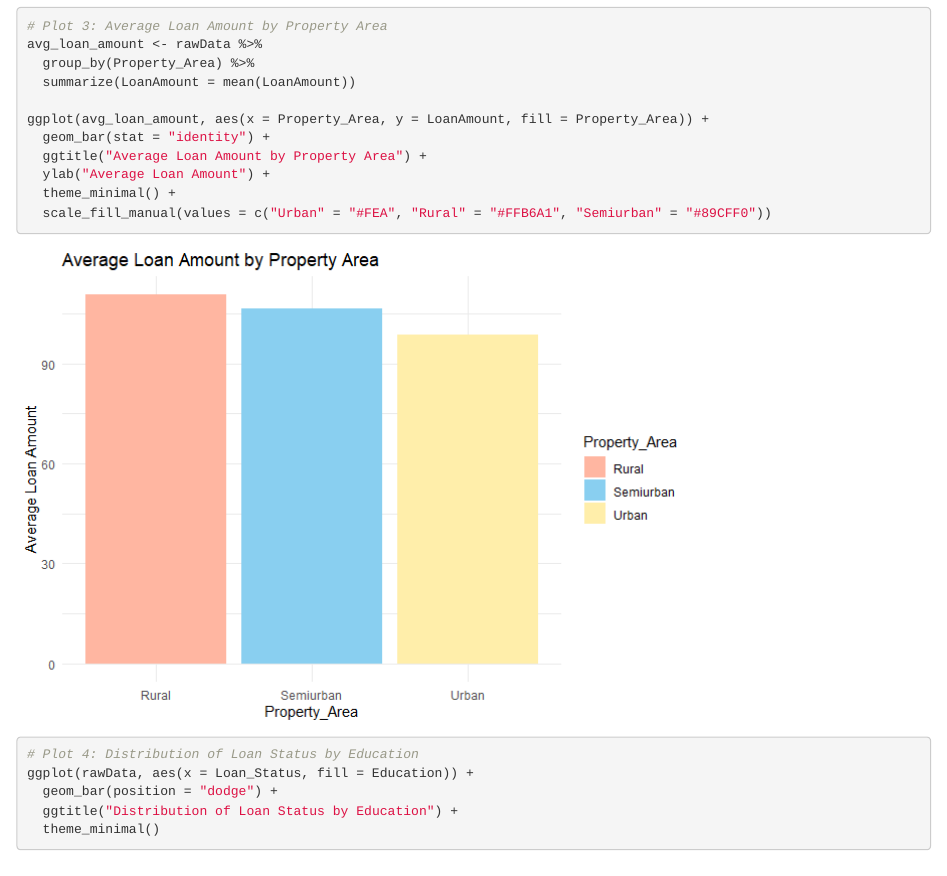
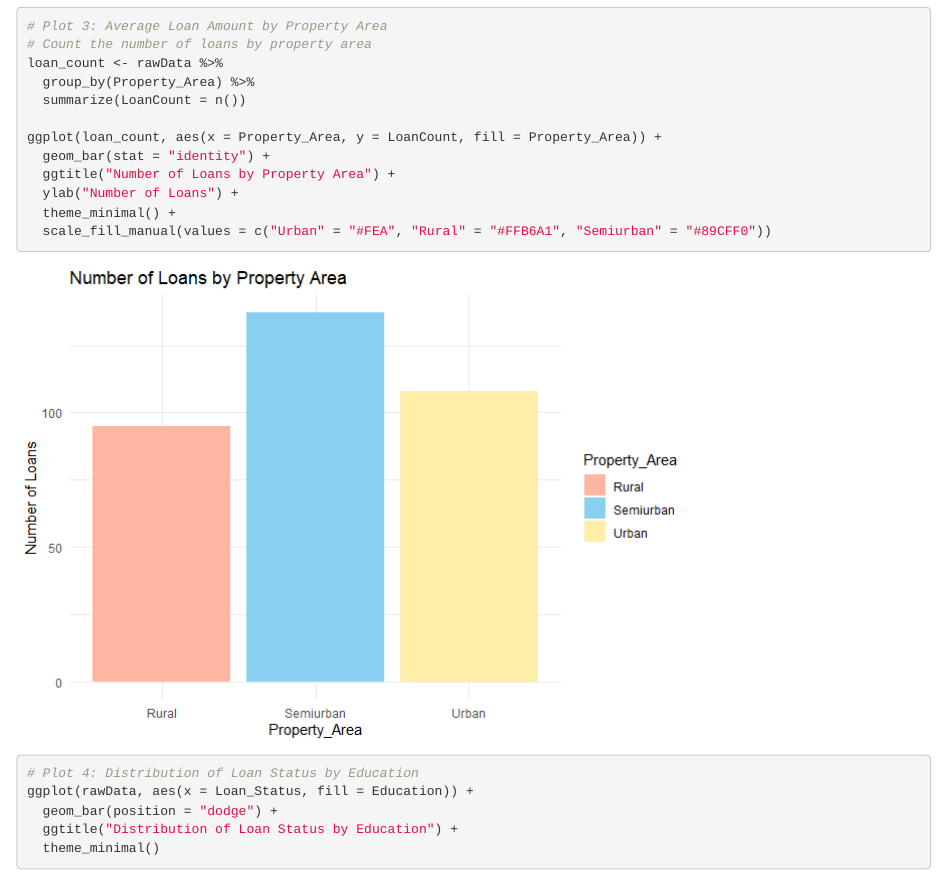
Before and after one commit to Timbo003/E-Business-Loan-Status-Prediction, an R Markdown document (E-Business-Loan-Status-Prediction.Rmd): the page in a window 1100 px wide, from 3390 px down. The pictures show the output file E-Business-Loan-Status-Prediction.html that the author committed with the source, opened offline.

Commit message:
Final Push Pray

```diff
--- a/E-Business-Loan-Status-Prediction.Rmd
+++ b/E-Business-Loan-Status-Prediction.Rmd
@@ -72,14 +72,15 @@ ggplot(rawData, aes(x = Gender, fill = Gender)) +
   theme_minimal()
 
 # Plot 3: Average Loan Amount by Property Area
-avg_loan_amount <- rawData %>%
+# Count the number of loans by property area
+loan_count <- rawData %>%
   group_by(Property_Area) %>%
-  summarize(LoanAmount = mean(LoanAmount))
+  summarize(LoanCount = n())
 
-ggplot(avg_loan_amount, aes(x = Property_Area, y = LoanAmount, fill = Property_Area)) +
+ggplot(loan_count, aes(x = Property_Area, y = LoanCount, fill = Property_Area)) +
   geom_bar(stat = "identity") +
-  ggtitle("Average Loan Amount by Property Area") +
-  ylab("Average Loan Amount") +
+  ggtitle("Number of Loans by Property Area") +
+  ylab("Number of Loans") +
   theme_minimal() +
   scale_fill_manual(values = c("Urban" = "#FEA", "Rural" = "#FFB6A1", "Semiurban" = "#89CFF0"))
 
```
Also changed, not shown: E-Business-Loan-Status-Prediction.html, E-Business-Loan-Status-Prediction.md, E-Business-Loan-Status-Prediction_files/figure-html/unnamed-chunk-4-3.png.
